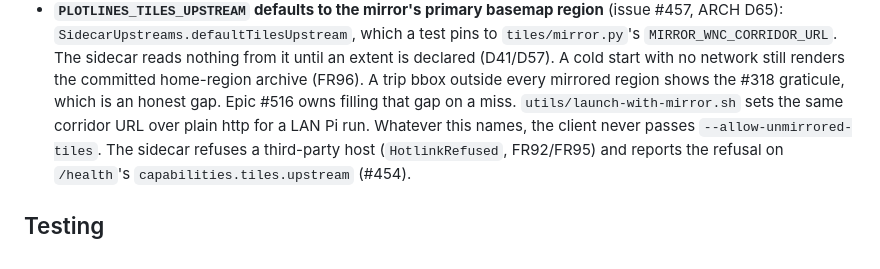
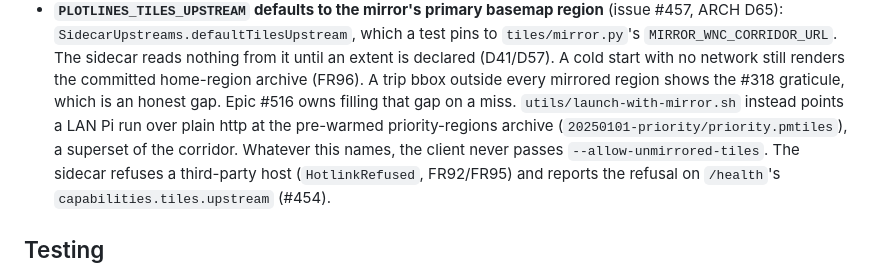
Before and after one commit to gnfrazier/plotlines, a Markdown page: client/README.md, the part around the change. Drawn GitHub-style.

Commit message:
Update client readme.md.

```diff
--- a/client/README.md
+++ b/client/README.md
@@ -120,7 +120,8 @@ Five things worth knowing before you set any of them:
   extent is declared (D41/D57). A cold start with no network still renders the committed
   home-region archive (FR96). A trip bbox outside every mirrored region shows the #318
   graticule, which is an honest gap. Epic #516 owns filling that gap on a miss.
-  `utils/launch-with-mirror.sh` sets the same corridor URL over plain http for a LAN Pi run.
+  `utils/launch-with-mirror.sh` instead points a LAN Pi run over plain http at the pre-warmed
+  priority-regions archive (`20250101-priority/priority.pmtiles`), a superset of the corridor.
   Whatever this names, the client never passes `--allow-unmirrored-tiles`. The sidecar refuses a
   third-party host (`HotlinkRefused`, FR92/FR95) and reports the refusal on `/health`'s
   `capabilities.tiles.upstream` (#454).
```
